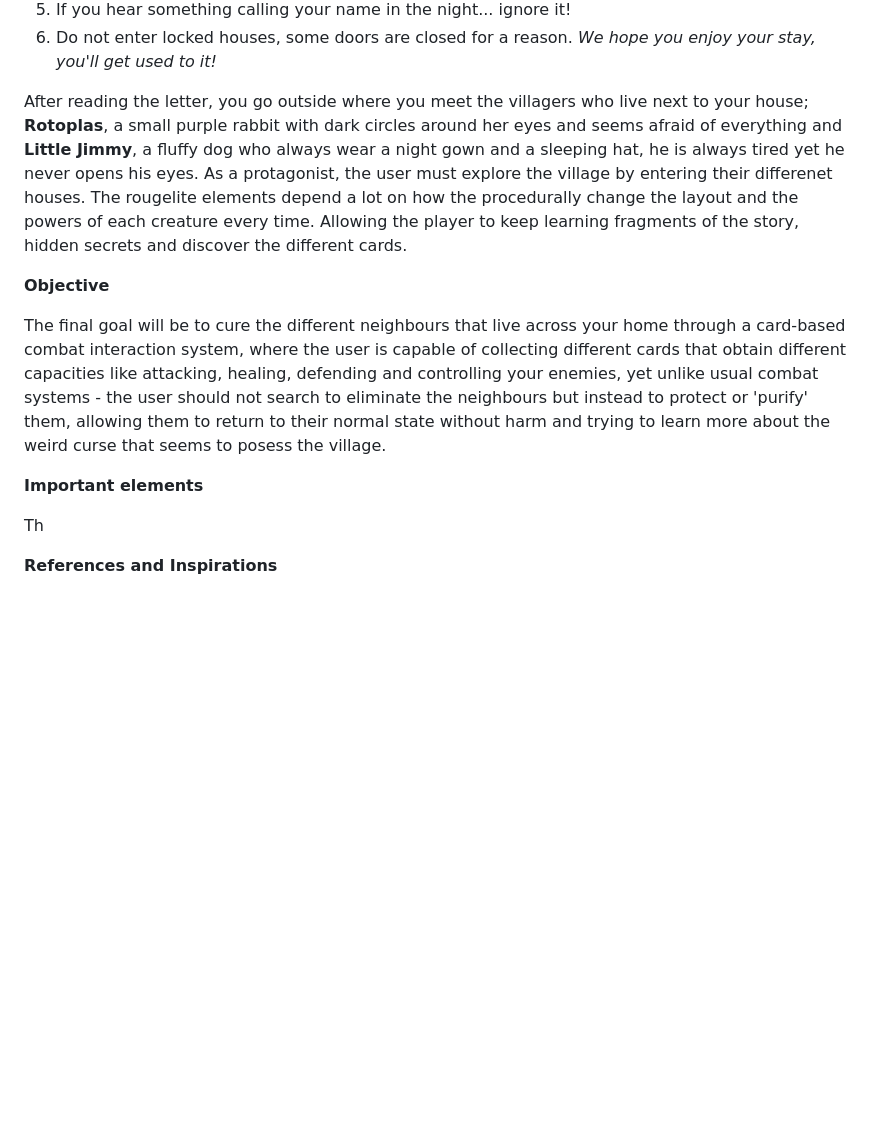
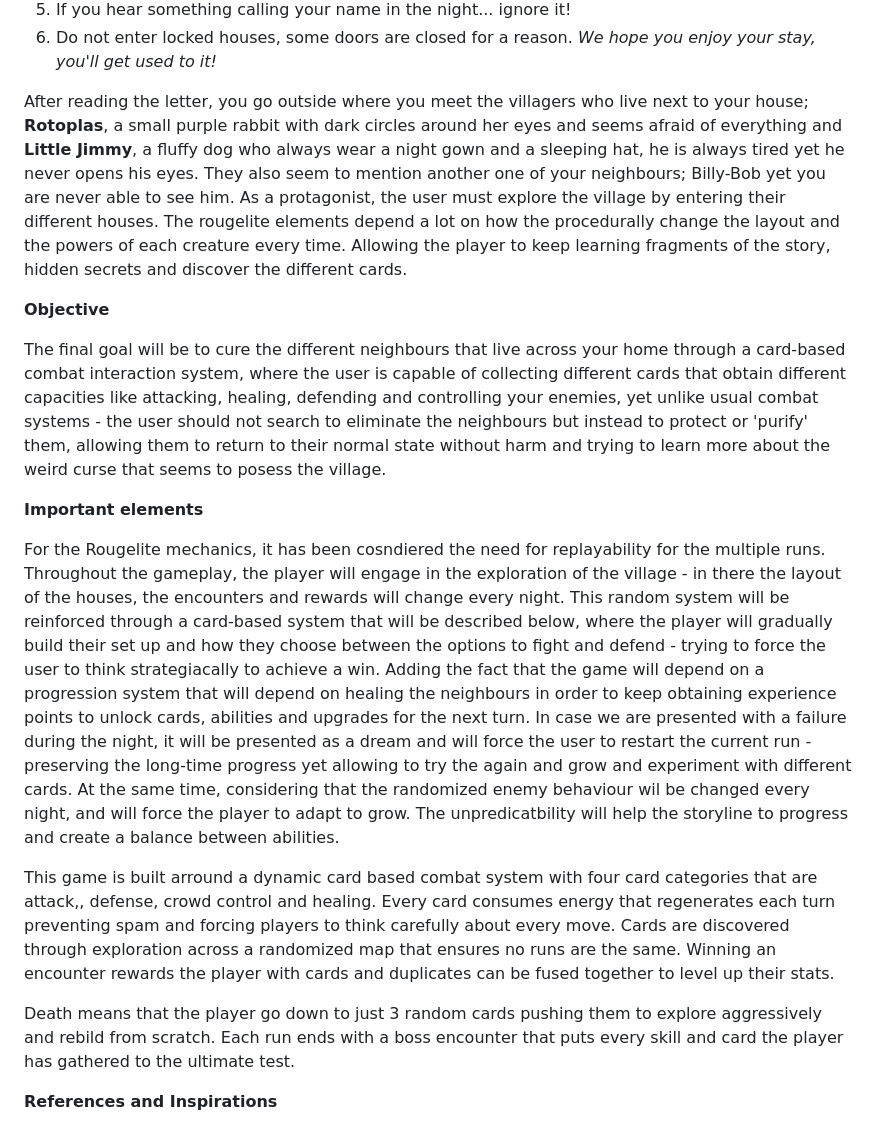
Before and after one commit to Ilan02-eng/Software_Equipo, a Markdown page: GDD_Template.md, the part around the change. Drawn GitHub-style; blank space fills up the shorter version.

Commit message:
final touches

```diff
--- a/GDD_Template.md
+++ b/GDD_Template.md
@@ -78,7 +78,7 @@ The game starts by showing your new house in your new neighbourhood - inside the
 6. Do not enter locked houses, some doors are closed for a reason.
 *We hope you enjoy your stay, you'll get used to it!*
 
-After reading the letter, you go outside where you meet the villagers who live next to your house; **Rotoplas**, a small purple rabbit with dark circles around her eyes and seems afraid of everything and **Little Jimmy**, a fluffy dog who always wear a night gown and a sleeping hat, he is always tired yet he never opens his eyes. As a protagonist, the user must explore the village by entering their differenet houses. The rougelite elements depend a lot on how the procedurally change the layout and the powers of each creature every time. Allowing the player to keep learning fragments of the story, hidden secrets and discover the different cards.
+After reading the letter, you go outside where you meet the villagers who live next to your house; **Rotoplas**, a small purple rabbit with dark circles around her eyes and seems afraid of everything and **Little Jimmy**, a fluffy dog who always wear a night gown and a sleeping hat, he is always tired yet he never opens his eyes. They also seem to mention another one of your neighbours; Billy-Bob yet you are never able to see him. As a protagonist, the user must explore the village by entering their different houses. The rougelite elements depend a lot on how the procedurally change the layout and the powers of each creature every time. Allowing the player to keep learning fragments of the story, hidden secrets and discover the different cards.
 
 **Objective**
 
@@ -86,7 +86,12 @@ The final goal will be to cure the different neighbours that live across your ho
 
 **Important elements**
 
-Th
+For the Rougelite mechanics, it has been cosndiered the need for replayability for the multiple runs. Throughout the gameplay, the player will engage in the exploration of the village - in there the layout of the houses, the encounters and rewards will change every night. This random system will be reinforced through a card-based system that will be described below, where the player will gradually build their set up and how they choose between the options to fight and defend - trying to force the user to think strategiacally to achieve a win. Adding the fact that the game will depend on a progression system that will depend on healing the neighbours in order to keep obtaining experience points to unlock cards, abilities and upgrades for the next turn. In case we are presented with a failure during the night, it will be presented as a dream and will force the user to restart the current run - preserving the long-time progress yet allowing to try the again and grow and experiment with different cards. At the same time, considering that the randomized enemy behaviour wil be changed every night, and will force the player to adapt to grow. The unpredicatbility will help the storyline to progress and create a balance between abilities.
+
+This game is built arround a dynamic card based combat system with four card categories that are attack,, defense, crowd control and healing. Every card consumes energy that regenerates each turn preventing spam and forcing players to think carefully about every move. Cards are discovered through exploration across a randomized map that ensures no runs are the same. Winning an encounter rewards the player with cards and duplicates can be fused together to level up their stats.
+
+Death means that the player go down to just 3 random cards pushing them to explore aggressively and rebild from scratch. Each run ends with a boss encounter that puts every skill and card the player has gathered to the ultimate test.
+
 
 **References and Inspirations**
 
```
